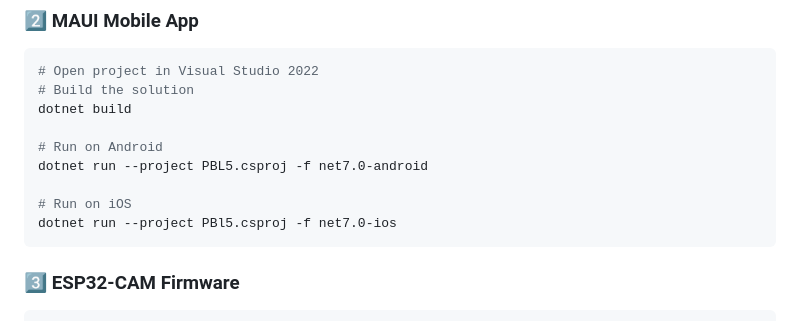
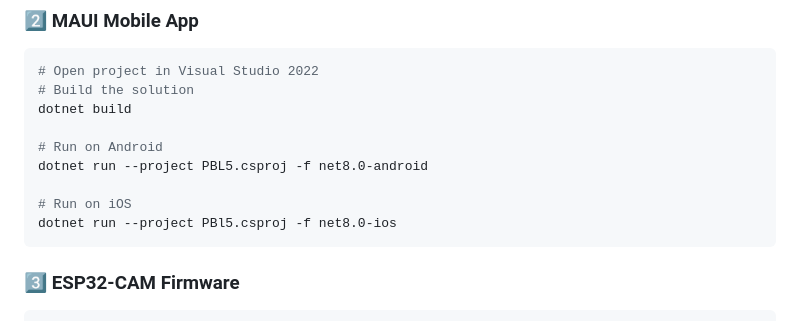
Before and after one commit to hanami88/Ai-image-recognition-dictionary, a Markdown page: README.md, the part around the change printed below. Drawn GitHub-style.

````diff
--- a/README.md
+++ b/README.md
@@ -178,10 +182,10 @@ python manage.py runserver 0.0.0.0:8000
 dotnet build
 
 # Run on Android
-dotnet run --project PBL5.csproj -f net7.0-android
+dotnet run --project PBL5.csproj -f net8.0-android
 
 # Run on iOS
-dotnet run --project PBl5.csproj -f net7.0-ios
+dotnet run --project PBl5.csproj -f net8.0-ios
 ```
 
 ### 3️⃣ ESP32-CAM Firmware
````
Also changed, not shown: other parts of README.md (+5 -1 lines).
